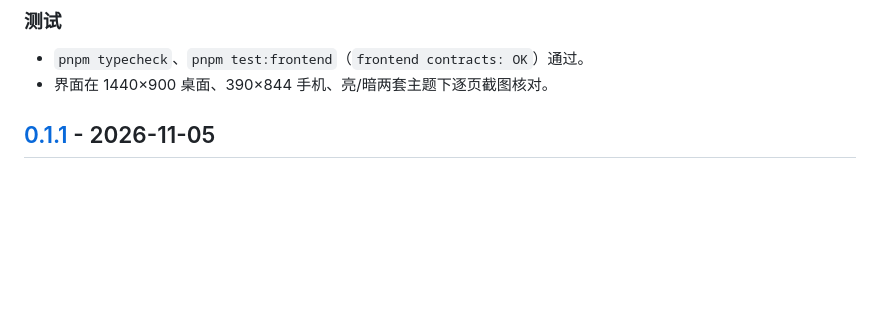
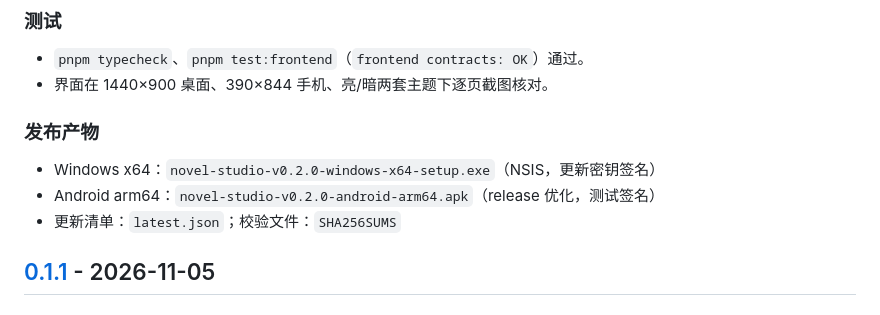
Before and after one commit to cttailearn/novel-studio, a Markdown page: CHANGELOG.zh.md, the part around the change. Rendered like a GitHub page; blank space fills up the shorter version.

Commit message:
docs: 0.2.0 发布产物清单

```diff
--- a/CHANGELOG.zh.md
+++ b/CHANGELOG.zh.md
@@ -30,6 +30,11 @@
 - `pnpm typecheck`、`pnpm test:frontend`（`frontend contracts: OK`）通过。
 - 界面在 1440×900 桌面、390×844 手机、亮/暗两套主题下逐页截图核对。
 
+### 发布产物
+
+- Windows x64：`novel-studio-v0.2.0-windows-x64-setup.exe`（NSIS，更新密钥签名）
+- Android arm64：`novel-studio-v0.2.0-android-arm64.apk`（release 优化，测试签名）
+- 更新清单：`latest.json`；校验文件：`SHA256SUMS`
 
 ## [0.1.1] - 2026-11-05
 
```
